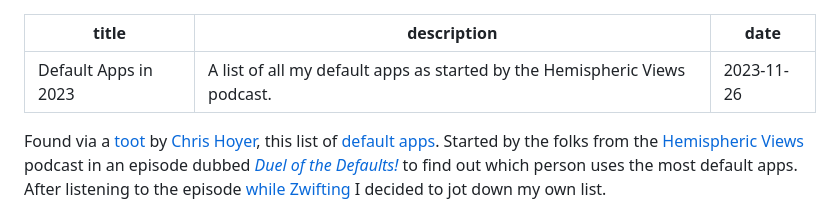
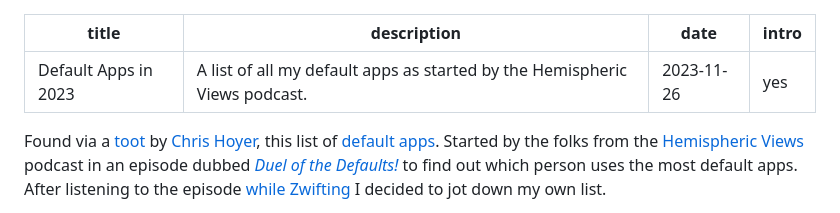
Before and after one commit to huphtur/huphtur.nl, a Markdown page: src/posts/2023-11-26-2023-default-apps.md, the part around the change. Drawn GitHub-style.

```diff
--- a/src/posts/2023-11-26-2023-default-apps.md
+++ b/src/posts/2023-11-26-2023-default-apps.md
@@ -2,6 +2,7 @@
 title: "Default Apps in 2023"
 description: "A list of all my default apps as started by the Hemispheric Views podcast."
 date: 2023-11-26
+intro: yes
 ---
 Found via a [toot](https://front-end.social/@chriscoyier/111474487605531383) by [Chris Hoyer](https://chriscoyier.net/2023/11/25/default-apps-2023/), this list of [default apps](https://defaults.rknight.me/). Started by the folks from the [Hemispheric Views](https://listen.hemisphericviews.com/) podcast in an episode dubbed *[Duel of the Defaults!](https://listen.hemisphericviews.com/097)* to find out which person uses the most default apps. After listening to the episode [while Zwifting](https://www.strava.com/activities/10286773646) I decided to jot down my own list.
 
```
Also changed, not shown: src/posts/2024-01-20-how-many-days-until-omloop.md (added, +16 -0 lines).
